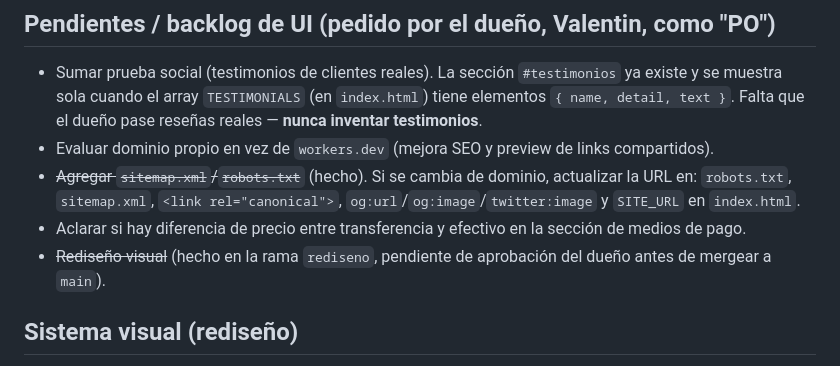
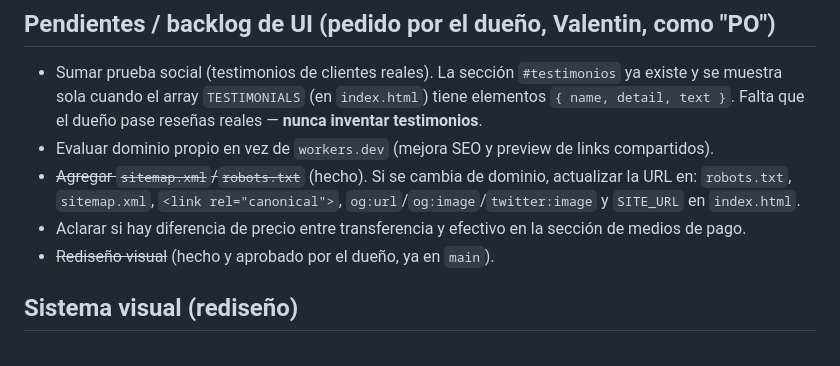
Before and after one commit to energymsuplementosfsa-art/energym-web, a Markdown page: CLAUDE.md, the part around the change. Drawn GitHub-style.

Commit message:
Actualiza estado del rediseno en CLAUDE.md
Co-Authored-By: Claude Opus 5.5 <noreply@anthropic.com>

```diff
--- a/CLAUDE.md
+++ b/CLAUDE.md
@@ -36,7 +36,7 @@ Pendiente conocido: `creatine-frutos-rojos.jpg/webp` sigue con una foto de menor
 - Evaluar dominio propio en vez de `workers.dev` (mejora SEO y preview de links compartidos).
 - ~~Agregar `sitemap.xml`/`robots.txt`~~ (hecho). Si se cambia de dominio, actualizar la URL en: `robots.txt`, `sitemap.xml`, `<link rel="canonical">`, `og:url`/`og:image`/`twitter:image` y `SITE_URL` en `index.html`.
 - Aclarar si hay diferencia de precio entre transferencia y efectivo en la sección de medios de pago.
-- ~~Rediseño visual~~ (hecho en la rama `rediseno`, pendiente de aprobación del dueño antes de mergear a `main`).
+- ~~Rediseño visual~~ (hecho y aprobado por el dueño, ya en `main`).
 
 ## Sistema visual (rediseño)
 
```
